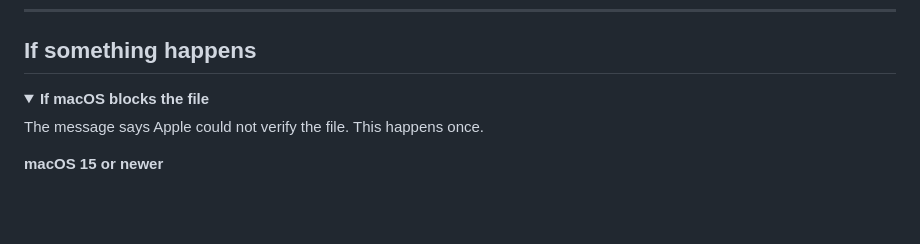
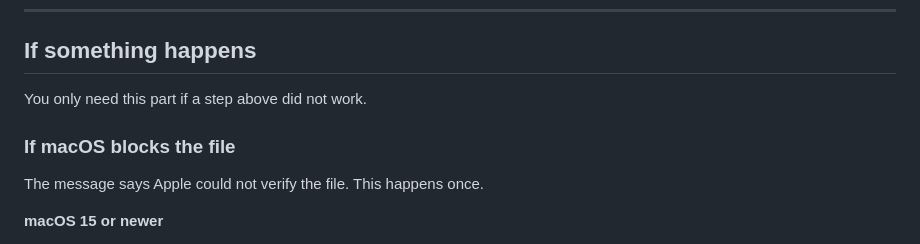
Before and after one commit to igembitsky/virtual-standardized-patient, a Markdown page: docs/install-mac.md, the part around one of its changes. Drawn GitHub-style; folded sections open; blank space fills up the shorter version.

```diff
--- a/docs/install-mac.md
+++ b/docs/install-mac.md
@@ -48,8 +48,9 @@ If macOS shows a message, see [If macOS blocks the file](#if-macos-blocks-the-fi
 
 ## If something happens
 
-<details>
-<summary><b>If macOS blocks the file</b></summary>
+You only need this part if a step above did not work.
+
+### If macOS blocks the file
 
 The message says Apple could not verify the file. This happens once.
 
```
Also changed, not shown: other parts of docs/install-mac.md (+5 -22 lines).
